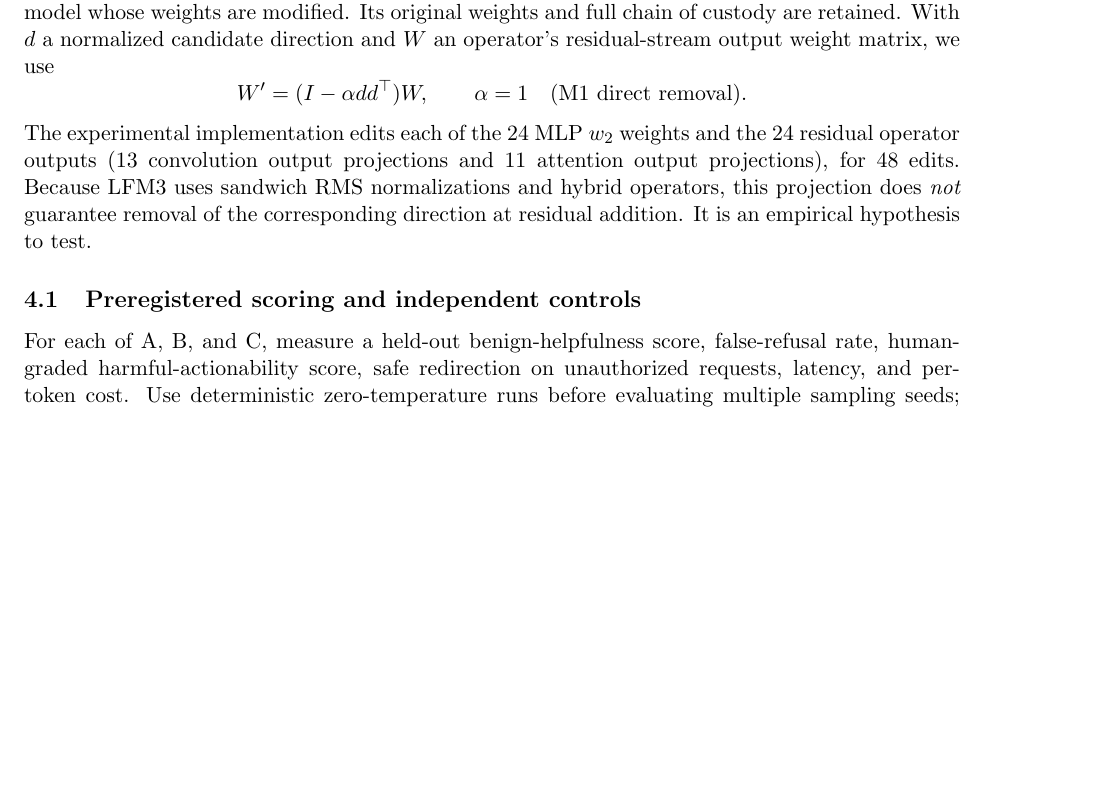
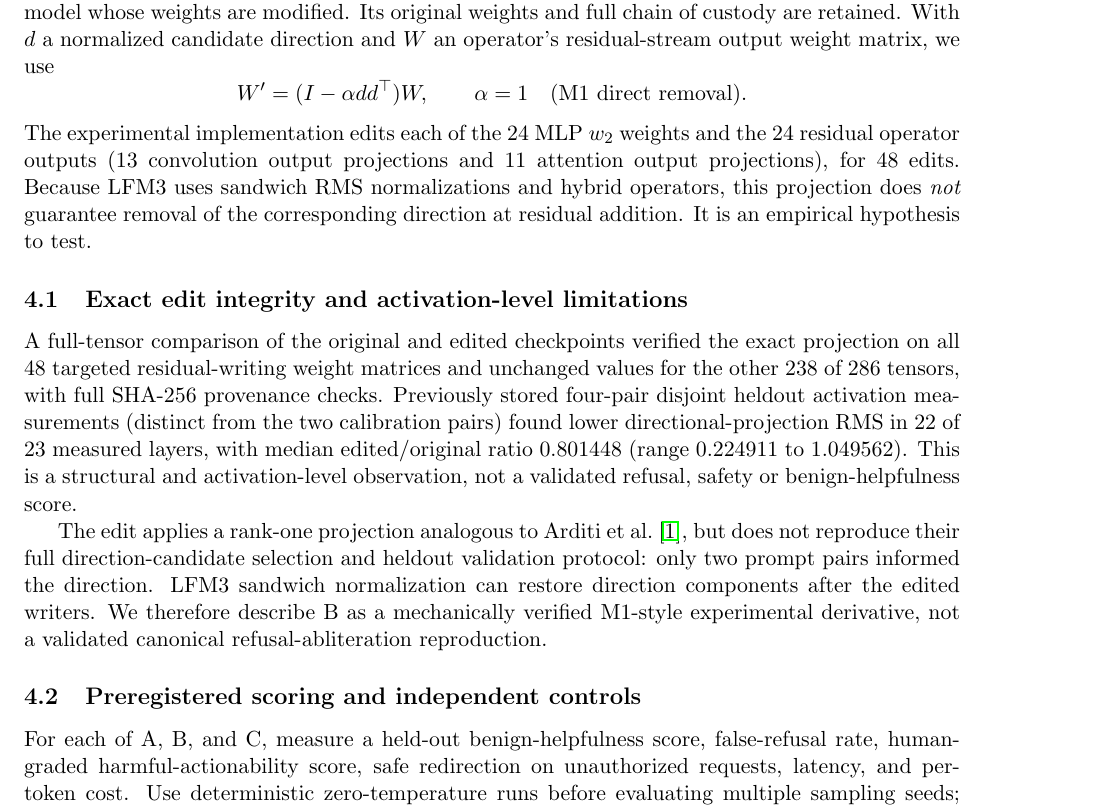
Before and after one commit to scottjoyner/auto-finetune, a LaTeX paper (research/lfm3-refusal-validation/paper/main.tex): part of page 3 of 8, cut so that both start at the same text, the shorter picture padded with empty space. Compiled offline with pdfLaTeX.

Commit message:
research: include exact three-arm weight-integrity audit and canonical method caveats

```diff
--- a/research/lfm3-refusal-validation/paper/main.tex
+++ b/research/lfm3-refusal-validation/paper/main.tex
@@ -108,6 +108,27 @@ projections and 11 attention output projections), for 48 edits.
 Because LFM3 uses sandwich RMS normalizations and hybrid operators,
 this projection does \emph{not} guarantee removal of the corresponding
 direction at residual addition. It is an empirical hypothesis to test.
+
+\subsection{Exact edit integrity and activation-level limitations}
+A full-tensor comparison of the original and edited checkpoints
+verified the exact projection on all 48 targeted residual-writing
+weight matrices and unchanged values for the other 238 of 286
+tensors, with full SHA-256 provenance checks. Previously stored
+four-pair disjoint heldout activation measurements (distinct from
+the two calibration pairs) found lower directional-projection
+RMS in 22 of 23 measured layers, with median edited/original
+ratio 0.801448 (range 0.224911 to 1.049562).
+This is a structural and activation-level observation, not a
+validated refusal, safety or benign-helpfulness score.
+
+The edit applies a rank-one projection analogous to Arditi
+et al.\ \cite{arditi2024}, but does not reproduce their full
+direction-candidate selection and heldout validation protocol:
+only two prompt pairs informed the direction. LFM3 sandwich
+normalization can restore direction components after the edited
+writers. We therefore describe B as a mechanically verified
+M1-style experimental derivative, not a validated canonical
+refusal-abliteration reproduction.
 
 \subsection{Preregistered scoring and independent controls}
 For each of A, B, and C, measure a held-out benign-helpfulness score,
```
